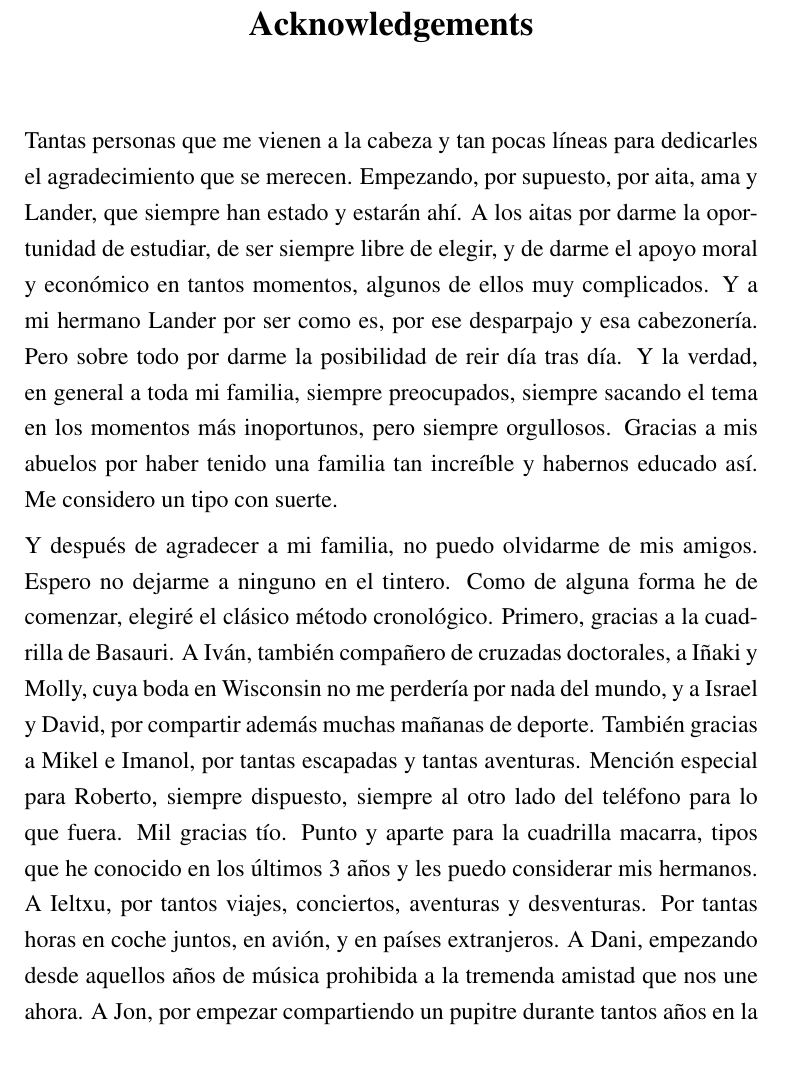
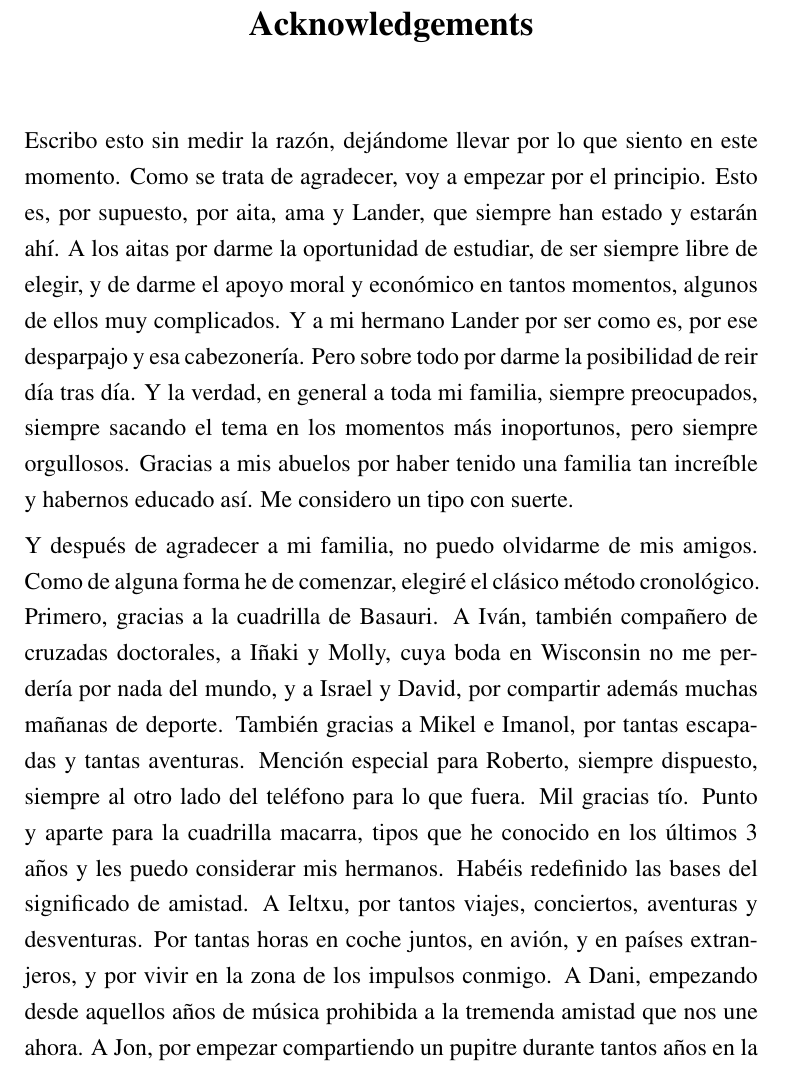
Before and after one commit to edlectrico/dissertation, a LaTeX thesis (dissertation.tex, which reads 0_frontmatter/acknowledgement.tex): part of page 11 of 237, cut so that both start at the same text. Compiled offline with pdfLaTeX; a LaTeX package or settings file that is missing is left out.

Commit message:
Reviewed

```diff
--- a/0_frontmatter/acknowledgement.tex
+++ b/0_frontmatter/acknowledgement.tex
@@ -5,28 +5,29 @@
 %uncommenting this line, gives a different acknowledgements heading
 \begin{acknowledgementslong}
 
-Tantas personas que me vienen a la cabeza y tan pocas líneas para dedicarles
-el agradecimiento que se merecen. Empezando, por supuesto, por aita, ama y Lander,
-que siempre han estado y estarán ahí. A los aitas por darme la oportunidad de
-estudiar, de ser siempre libre de elegir, y de darme el apoyo moral y económico
-en tantos momentos, algunos de ellos muy complicados. Y a mi hermano Lander por
-ser como es, por ese desparpajo y esa cabezonería. Pero sobre todo por darme la
-posibilidad de reir día tras día. Y la verdad, en general a toda mi familia,
-siempre preocupados, siempre sacando el tema en los momentos más inoportunos,
-pero siempre orgullosos. Gracias a mis abuelos por haber tenido una familia tan
-increíble y habernos educado así. Me considero un tipo con suerte.
+Escribo esto sin medir la razón, dejándome llevar por lo que siento en este momento.
+Como se trata de agradecer, voy a empezar por el principio. Esto es, por supuesto,
+por aita, ama y Lander, que siempre han estado y estarán ahí. A los aitas por
+darme la oportunidad de estudiar, de ser siempre libre de elegir, y de darme el
+apoyo moral y económico en tantos momentos, algunos de ellos muy complicados. Y
+a mi hermano Lander por ser como es, por ese desparpajo y esa cabezonería. Pero
+sobre todo por darme la posibilidad de reir día tras día. Y la verdad, en general
+a toda mi familia, siempre preocupados, siempre sacando el tema en los momentos
+más inoportunos, pero siempre orgullosos. Gracias a mis abuelos por haber tenido
+una familia tan increíble y habernos educado así. Me considero un tipo con suerte.
 
-Y después de agradecer a mi familia, no puedo olvidarme de mis amigos. Espero
-no dejarme a ninguno en el tintero. Como de alguna forma he de comenzar, elegiré
-el clásico método cronológico. Primero, gracias a la cuadrilla de Basauri. A Iván,
-también compañero de cruzadas doctorales, a Iñaki y Molly, cuya boda en Wisconsin
-no me perdería por nada del mundo, y a Israel y David, por compartir además muchas
-mañanas de deporte. También gracias a Mikel e Imanol, por tantas escapadas y
-tantas aventuras. Mención especial para Roberto, siempre dispuesto, siempre al
-otro lado del teléfono para lo que fuera. Mil gracias tío. Punto y aparte para
-la cuadrilla macarra, tipos que he conocido en los últimos 3 años y les puedo
-considerar mis hermanos. A Ieltxu, por tantos viajes, conciertos, aventuras y
-desventuras. Por tantas horas en coche juntos, en avión, y en países extranjeros.
-A Dani, empezando desde aquellos años de música prohibida a la tremenda
+Y después de agradecer a mi familia, no puedo olvidarme de mis amigos. Como de
+alguna forma he de comenzar, elegiré el clásico método cronológico. Primero,
+gracias a la cuadrilla de Basauri. A Iván, también compañero de cruzadas doctorales,
+a Iñaki y Molly, cuya boda en Wisconsin no me perdería por nada del mundo, y a
+Israel y David, por compartir además muchas mañanas de deporte. También gracias
+a Mikel e Imanol, por tantas escapadas y tantas aventuras. Mención especial para
+Roberto, siempre dispuesto, siempre al otro lado del teléfono para lo que fuera.
+Mil gracias tío. Punto y aparte para la cuadrilla macarra, tipos que he conocido
+en los últimos 3 años y les puedo considerar mis hermanos. Habéis redefinido las
+bases del significado de amistad. A Ieltxu, por tantos viajes, conciertos,
+aventuras y desventuras. Por tantas horas en coche juntos, en avión, y en
+países extranjeros, y por vivir en la zona de los impulsos conmigo. A Dani,
+empezando desde aquellos años de música prohibida a la tremenda
 amistad que nos une ahora. A Jon, por empezar compartiendo un pupitre durante
 tantos años en la universidad y acabar convirtiéndose en un gran amigo. A Endika,
```
Also changed, not shown: 0_frontmatter/acknowledgement.tex (17 more changed lines).
